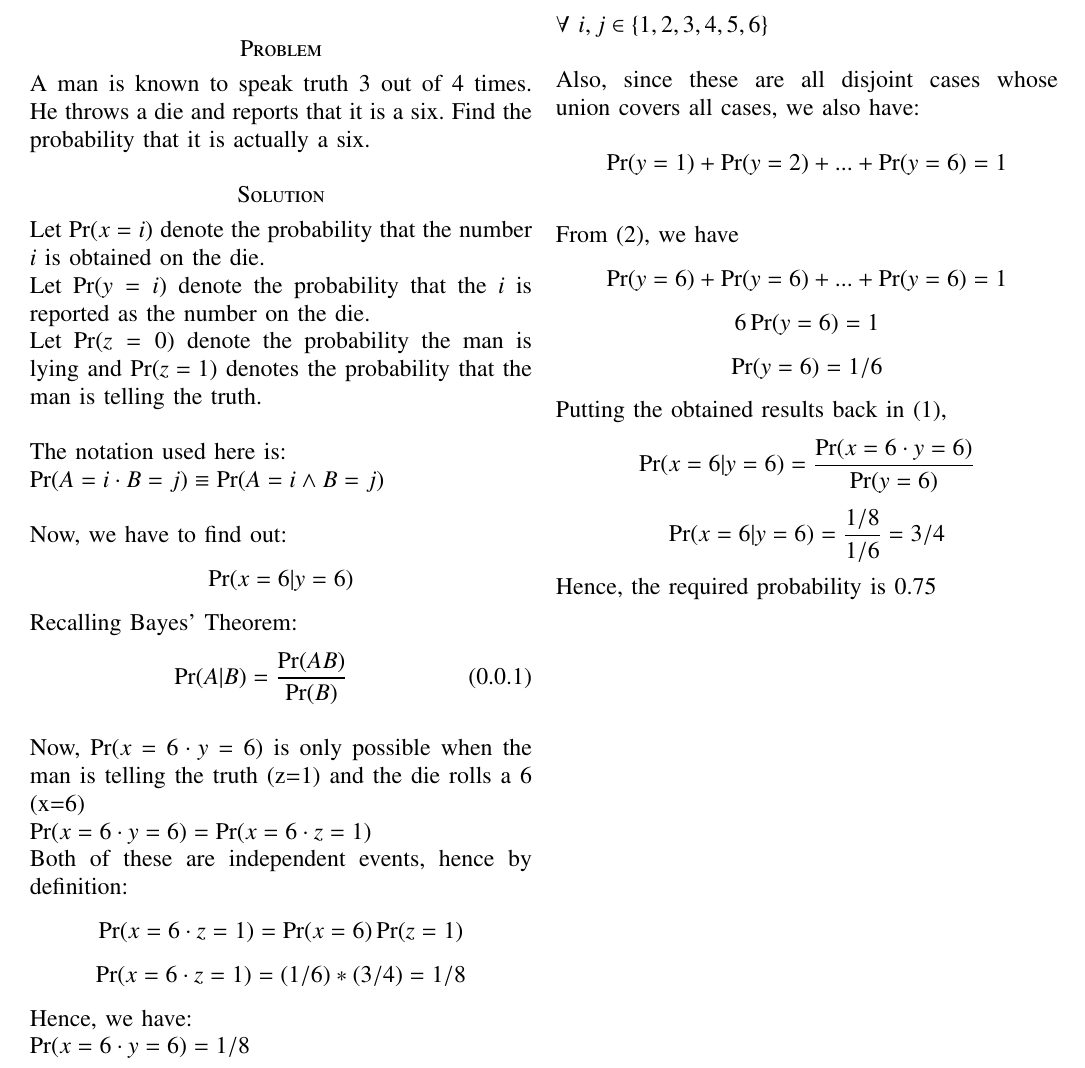
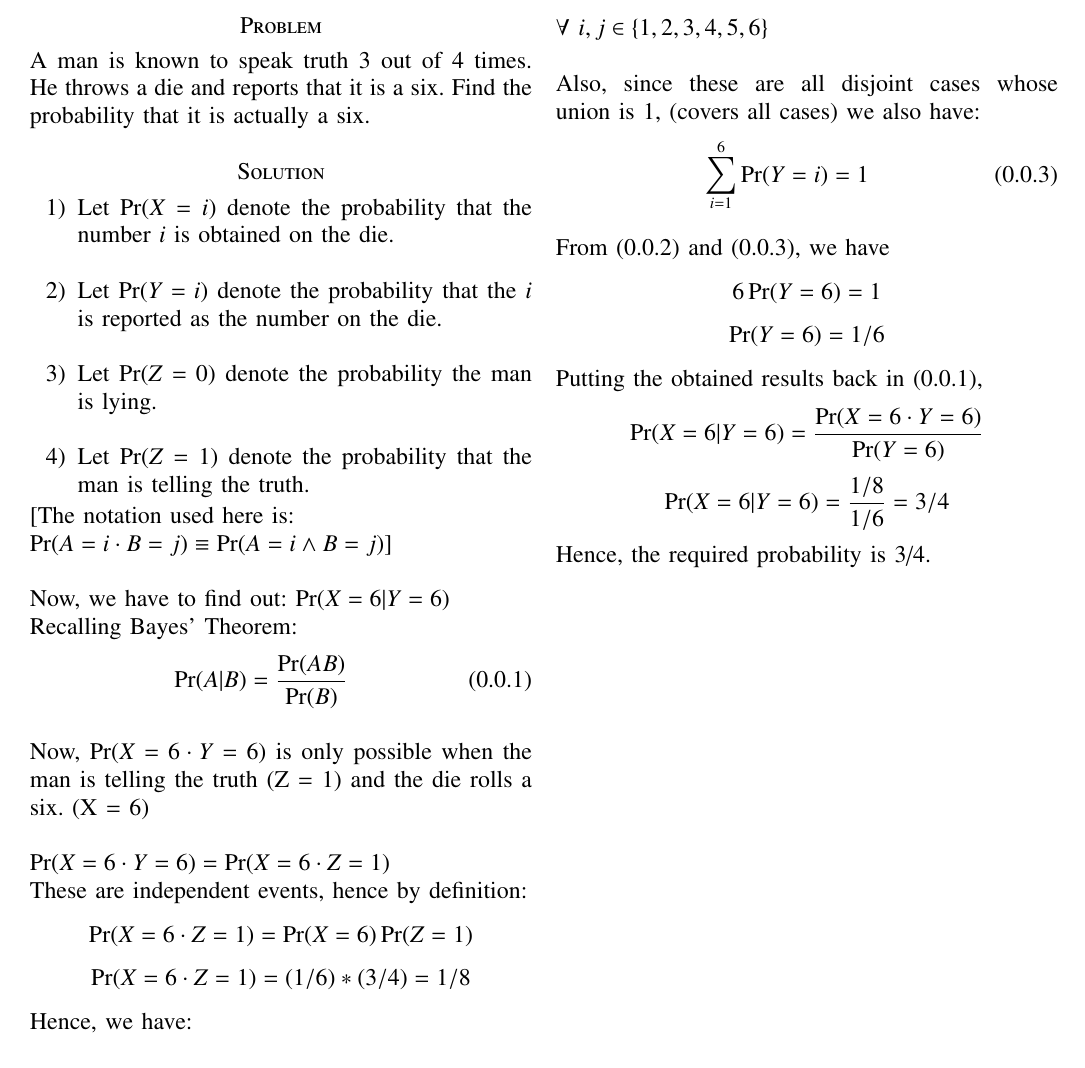
Before and after one commit to MShah134/AI1103, a LaTeX problem sheet (Assignment-1/main.tex): part of the page, cut so that both start at the same text. Compiled offline with pdfLaTeX.

Commit message:
Update main.tex

```diff
--- a/Assignment-1/main.tex
+++ b/Assignment-1/main.tex
@@ -127,37 +127,41 @@ https://github.com/MShah134/AI1103/blob/main/Assignment-1/main.tex
 \section*{Problem}
 A man is known to speak truth 3 out of 4 times. He throws a die and reports that it is a six. Find the probability that it is actually a six.
 \section*{Solution}
-Let $\Pr(x=i)$ denote the probability that the number $i$ is obtained on the die.
-\newline Let $\Pr(y=i)$ denote the probability that the $i$ is reported as the number on the die.
-\newline Let $\Pr(z=0)$ denote the probability the man is lying and $\Pr(z=1)$ denotes the probability that the man is telling the truth.
-\newline \newline The notation used here is:
-\newline $\Pr(A=i\cdot B=j)\equiv \Pr(A=i \land B=j)$
-\newline \newline Now, we have to find out: $$\Pr(x=6|y=6)$$
-Recalling Bayes' Theorem:
+\begin{enumerate}
+    \item Let $\Pr(X=i)$ denote the probability that the number $i$ is obtained on the die.
+    \newline \item Let $\Pr(Y=i)$ denote the probability that the $i$ is reported as the number on the die.
+    \newline \item Let $\Pr(Z=0)$ denote the probability the man is lying.
+    \newline \item Let $\Pr(Z=1)$ denote the probability that the man is telling the truth.
+\end{enumerate}
+[The notation used here is:
+\newline $\Pr(A=i\cdot B=j)\equiv \Pr(A=i \land B=j)$]
+\newline \newline Now, we have to find out: $\Pr(X=6|Y=6)$
+\newline Recalling Bayes' Theorem:
 \begin{eqnarray}
    \Pr(A|B)=\frac{\Pr(AB)}{\Pr(B)}
 \end{eqnarray}
-\newline Now, $\Pr(x=6 \cdot y=6)$ is only possible when the man is telling the truth (z=1) and the die rolls a 6 (x=6)
-\newline $\Pr(x=6 \cdot y=6)=\Pr(x=6 \cdot z=1)$
-\newline Both of these are independent events, hence by definition:
-$$\Pr(x=6 \cdot z=1)=\Pr(x=6)\Pr(z=1) $$
-$$\Pr(x=6 \cdot z=1)=(1/6)*(3/4)=1/8 $$
+\newline Now, $\Pr(X=6 \cdot Y=6)$ is only possible when the man is telling the truth (Z = 1) and the die rolls a six. (X = 6)
+\newline \newline $\Pr(X=6 \cdot Y=6)=\Pr(X=6 \cdot Z=1)$
+\newline These are independent events, hence by definition:
+$$\Pr(X=6 \cdot Z=1)=\Pr(X=6)\Pr(Z=1) $$
+$$\Pr(X=6 \cdot Z=1)=(1/6)*(3/4)=1/8 $$
 Hence, we have:
-\newline $\Pr(x=6 \cdot y=6)=1/8 $
-\newline \newline Now for $\Pr(y=6)$,
+\newline $\Pr(X=6 \cdot Y=6)=1/8 $
+\newline \newline Now for $\Pr(Y=6)$,
 \newline We know by symmetry that
 \begin{eqnarray}
-   \Pr(y=i) = \Pr(y=j)
+   \Pr(Y=i) = \Pr(Y=j)
 \end{eqnarray}
 $\forall$ $i,j \in \{ 1,2,3,4,5,6 \}$
-\newline \newline Also, since these are all disjoint cases whose union covers all cases, we also have:
-\newline $$ \Pr(y=1)+\Pr(y=2)+...+\Pr(y=6) = 1 $$
-\newline From (2), we have
-$$ \Pr(y=6)+\Pr(y=6)+...+\Pr(y=6) = 1 $$
-$$ 6\Pr(y=6) = 1 $$
-$$ \Pr(y=6) = 1/6 $$
-Putting the obtained results back in (1),
-$$\Pr(x=6|y=6) = \frac{\Pr(x=6 \cdot y=6)}{\Pr(y=6)} $$
-$$\Pr(x=6|y=6) = \frac{1/8}{1/6} = 3/4$$
-Hence, the required probability is 0.75
+\newline \newline Also, since these are all disjoint cases whose union is 1, (covers all cases) we also have:
+\begin{eqnarray}
+    \sum_{i=1}^{6} \Pr(Y=i) = 1
+\end{eqnarray}
+\newline From (0.0.2) and (0.0.3), we have
+$$ 6\Pr(Y=6) = 1 $$
+$$ \Pr(Y=6) = 1/6 $$
+Putting the obtained results back in (0.0.1),
+$$\Pr(X=6|Y=6) = \frac{\Pr(X=6 \cdot Y=6)}{\Pr(Y=6)} $$
+$$\Pr(X=6|Y=6) = \frac{1/8}{1/6} = 3/4$$
+Hence, the required probability is 3/4.
 \end{document}
```
